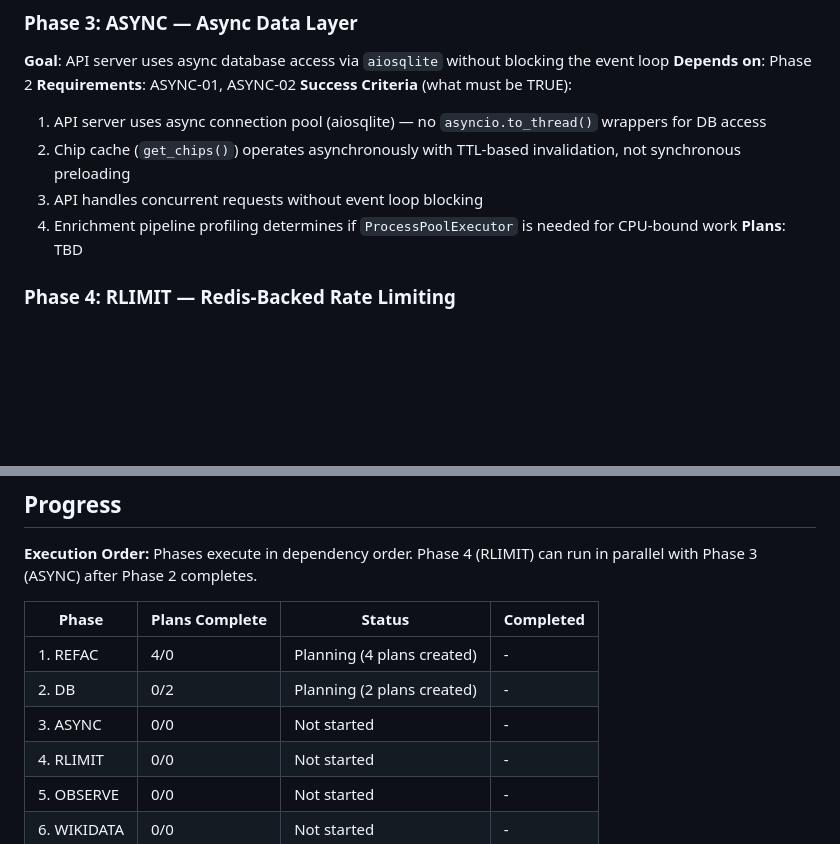
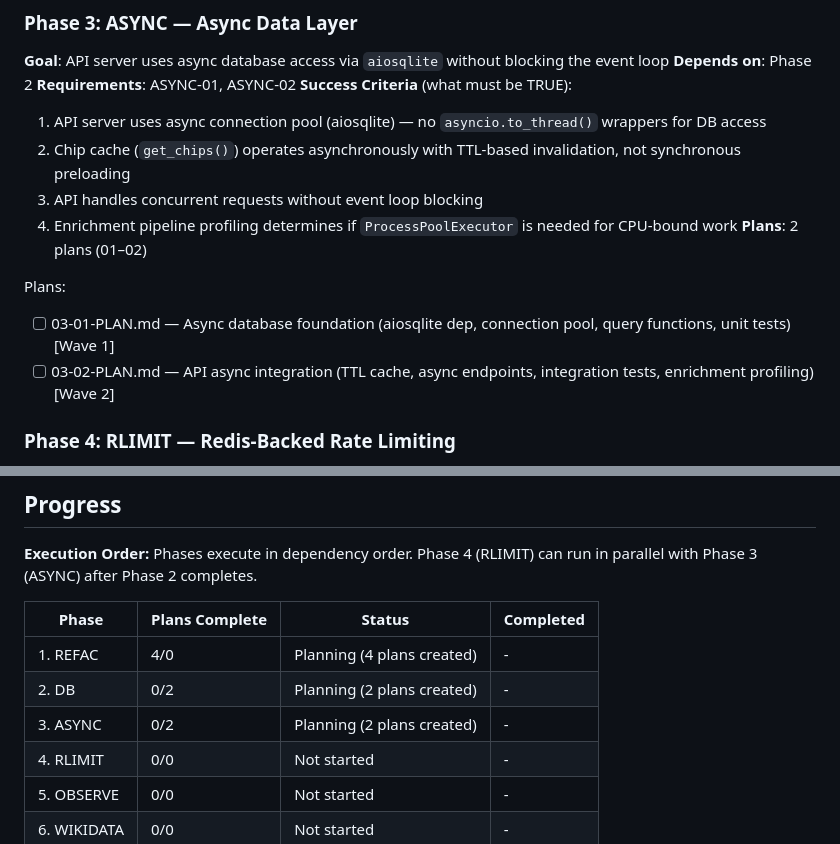
Before and after one commit to vitkuz573/soc-db, a Markdown page: .planning/ROADMAP.md, 2 parts joined by grey strips. Drawn GitHub-style; blank space fills up the shorter version.

Commit message:
docs(03): create phase 3 async plans (01: DB foundation, 02: API integration)

```diff
--- a/.planning/ROADMAP.md
+++ b/.planning/ROADMAP.md
@@ -60,11 +60,15 @@ Plans:
 **Depends on**: Phase 2
 **Requirements**: ASYNC-01, ASYNC-02
 **Success Criteria** (what must be TRUE):
-  1. API server uses async connection pool (aiosqlite) — no `asyncio.to_thread()` wrappers for DB access
-  2. Chip cache (`get_chips()`) operates asynchronously with TTL-based invalidation, not synchronous preloading
-  3. API handles concurrent requests without event loop blocking
-  4. Enrichment pipeline profiling determines if `ProcessPoolExecutor` is needed for CPU-bound work
-**Plans**: TBD
+   1. API server uses async connection pool (aiosqlite) — no `asyncio.to_thread()` wrappers for DB access
+   2. Chip cache (`get_chips()`) operates asynchronously with TTL-based invalidation, not synchronous preloading
+   3. API handles concurrent requests without event loop blocking
+   4. Enrichment pipeline profiling determines if `ProcessPoolExecutor` is needed for CPU-bound work
+**Plans**: 2 plans (01–02)
+
+Plans:
+- [ ] 03-01-PLAN.md — Async database foundation (aiosqlite dep, connection pool, query functions, unit tests) [Wave 1]
+- [ ] 03-02-PLAN.md — API async integration (TTL cache, async endpoints, integration tests, enrichment profiling) [Wave 2]
 
 ### Phase 4: RLIMIT — Redis-Backed Rate Limiting
 **Goal**: Redis-backed sliding window rate limiter with transparent in-memory fallback for multi-worker safety
@@ -107,7 +111,7 @@ Plans:
 |-------|----------------|--------|-----------|
 | 1. REFAC | 4/0 | Planning (4 plans created) | - |
 | 2. DB | 0/2 | Planning (2 plans created) | - |
-| 3. ASYNC | 0/0 | Not started | - |
+| 3. ASYNC | 0/2 | Planning (2 plans created) | - |
 | 4. RLIMIT | 0/0 | Not started | - |
 | 5. OBSERVE | 0/0 | Not started | - |
 | 6. WIKIDATA | 0/0 | Not started | - |
```
Also changed, not shown: 2 other files.
